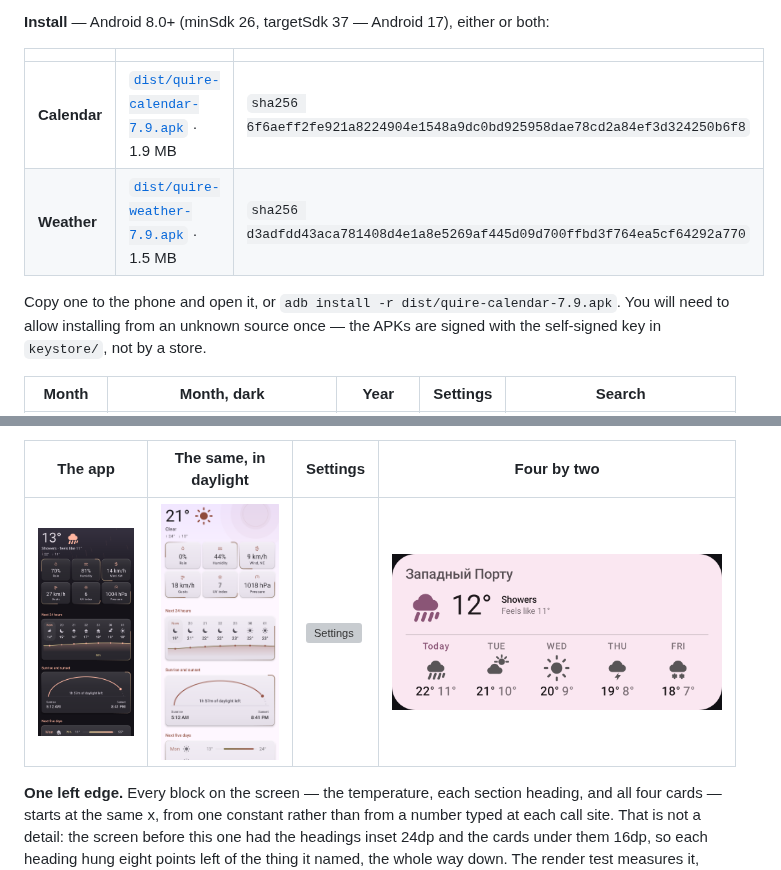
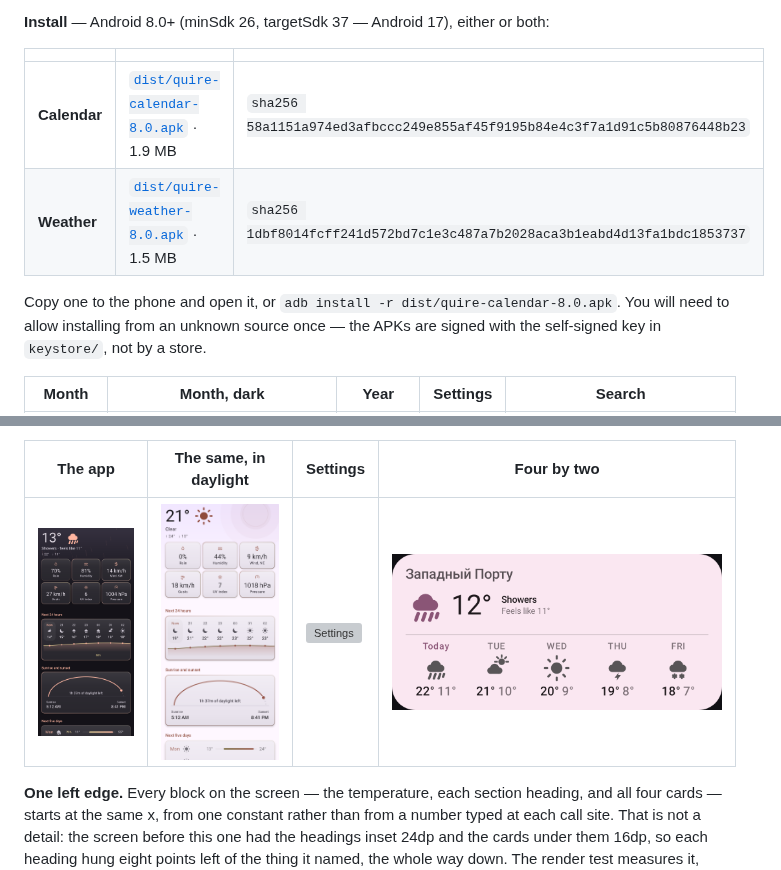
Before and after one commit to parfentsevandrey-blip/test, a Markdown page: android/README.md, 2 parts joined by grey strips. Drawn GitHub-style; pictures changed too: android/docs/app-weather-light.png, android/docs/app-weather.png; grey boxes are pictures that could not be loaded.

```diff
--- a/android/README.md
+++ b/android/README.md
@@ -23,10 +23,10 @@ off-thread loader — because that part had tests and had been debugged against
 
 | | | |
 |---|---|---|
-| **Calendar** | [`dist/quire-calendar-7.9.apk`](dist/quire-calendar-7.9.apk) · 1.9 MB | `sha256 6f6aeff2fe921a8224904e1548a9dc0bd925958dae78cd2a84ef3d324250b6f8` |
-| **Weather** | [`dist/quire-weather-7.9.apk`](dist/quire-weather-7.9.apk) · 1.5 MB | `sha256 d3adfdd43aca781408d4e1a8e5269af445d09d700ffbd3f764ea5cf64292a770` |
+| **Calendar** | [`dist/quire-calendar-8.0.apk`](dist/quire-calendar-8.0.apk) · 1.9 MB | `sha256 58a1151a974ed3afbccc249e855af45f9195b84e4c3f7a1d91c5b80876448b23` |
+| **Weather** | [`dist/quire-weather-8.0.apk`](dist/quire-weather-8.0.apk) · 1.5 MB | `sha256 1dbf8014fcff241d572bd7c1e3c487a7b2028aca3b1eabd4d13fa1bdc1853737` |
 
-Copy one to the phone and open it, or `adb install -r dist/quire-calendar-7.9.apk`. You will need
+Copy one to the phone and open it, or `adb install -r dist/quire-calendar-8.0.apk`. You will need
 to allow installing from an unknown source once — the APKs are signed with the self-signed key in
 `keystore/`, not by a store.
 
```
Also changed, not shown: other parts of android/README.md (+28 -24 lines), android/docs/weather-glass.png, 9 other files.
